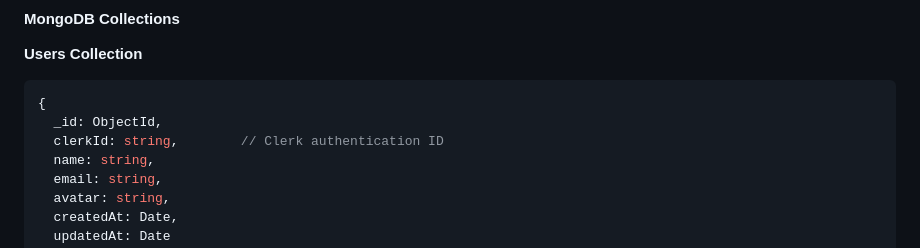
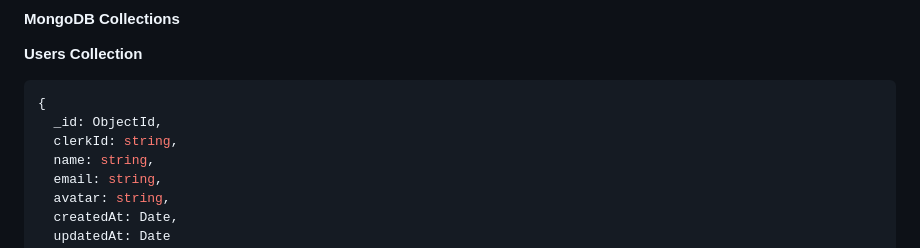
Before and after one commit to davyken/Chatdav, a Markdown page: README.md, the part around the change. GitHub-like rendering.

Commit message:
fixed web issue

````diff
--- a/README.md
+++ b/README.md
@@ -235,7 +235,7 @@ backend/
 ```typescript
 {
   _id: ObjectId,
-  clerkId: string,        // Clerk authentication ID
+  clerkId: string,
   name: string,
   email: string,
   avatar: string,
````
